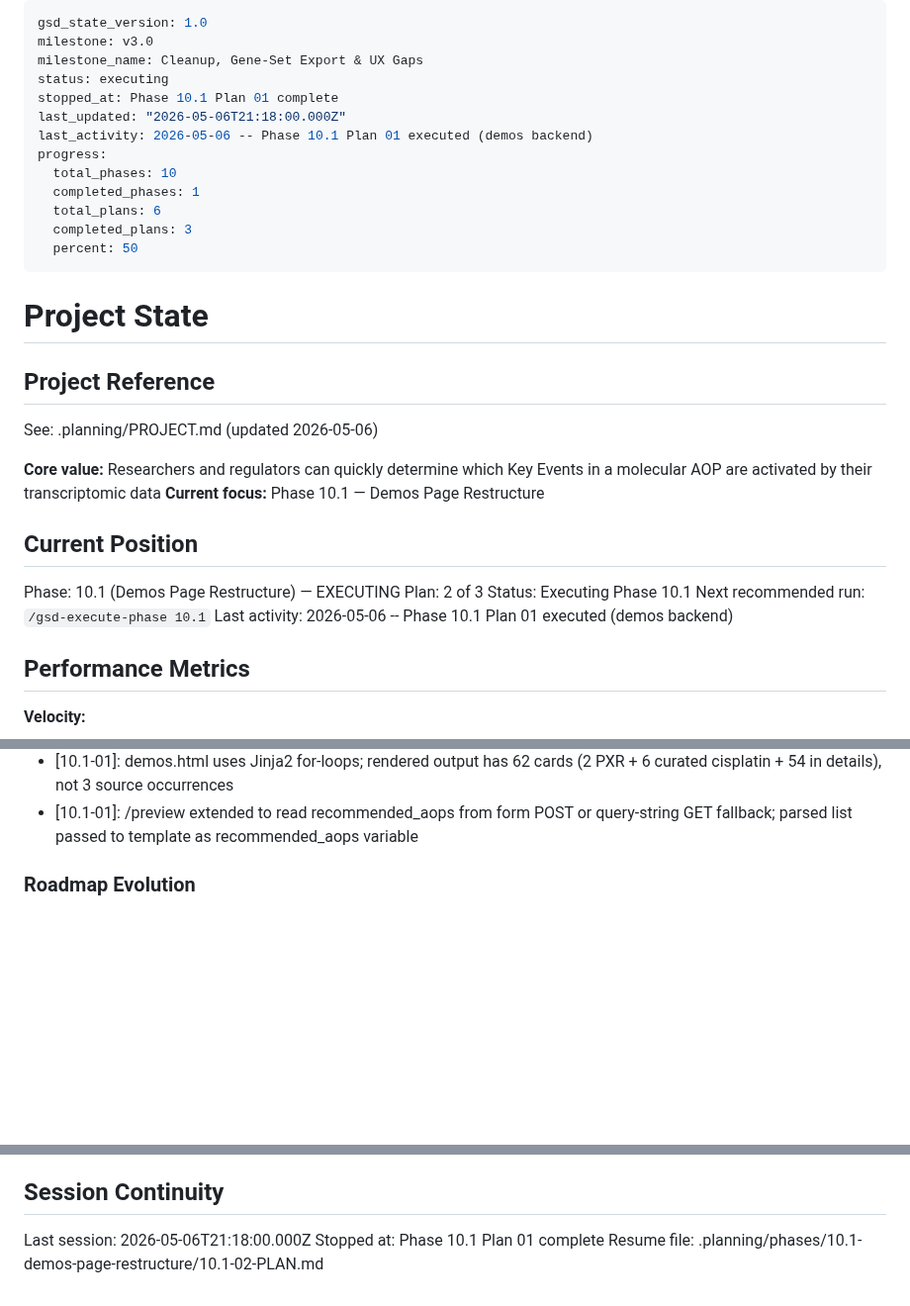
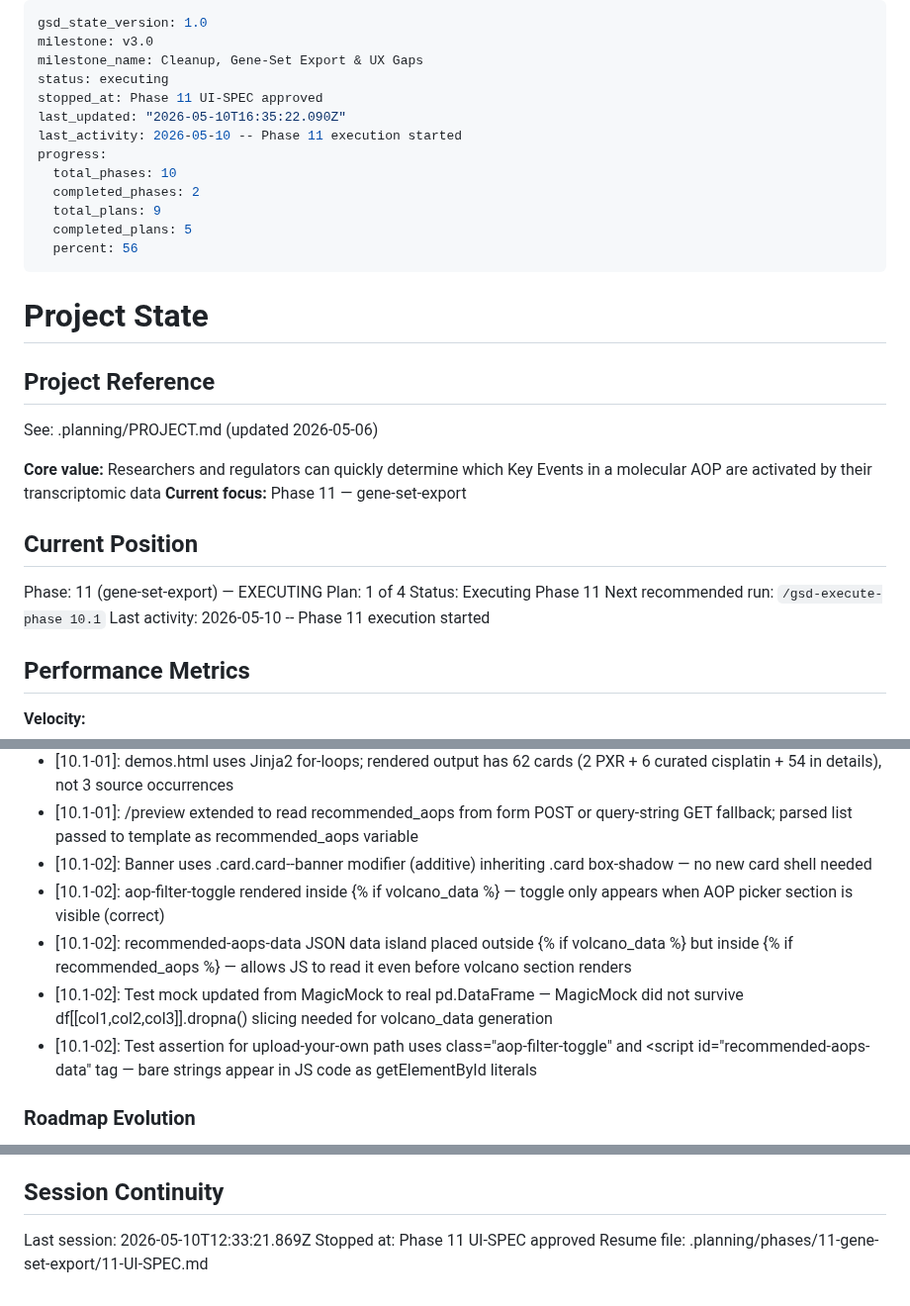
Before and after one commit to marvinm2/molAOP-analyser, a Markdown page: .planning/STATE.md, 3 parts joined by grey strips. Shown at 99% size. Drawn GitHub-style; blank space fills up the shorter version.

```diff
--- a/.planning/STATE.md
+++ b/.planning/STATE.md
@@ -3,15 +3,15 @@ gsd_state_version: 1.0
 milestone: v3.0
 milestone_name: Cleanup, Gene-Set Export & UX Gaps
 status: executing
-stopped_at: Phase 10.1 Plan 01 complete
-last_updated: "2026-05-06T21:18:00.000Z"
-last_activity: 2026-05-06 -- Phase 10.1 Plan 01 executed (demos backend)
+stopped_at: Phase 11 UI-SPEC approved
+last_updated: "2026-05-10T16:35:22.090Z"
+last_activity: 2026-05-10 -- Phase 11 execution started
 progress:
   total_phases: 10
-  completed_phases: 1
-  total_plans: 6
-  completed_plans: 3
-  percent: 50
+  completed_phases: 2
+  total_plans: 9
+  completed_plans: 5
+  percent: 56
 ---
 
 # Project State
@@ -21,15 +21,15 @@ progress:
 See: .planning/PROJECT.md (updated 2026-05-06)
 
 **Core value:** Researchers and regulators can quickly determine which Key Events in a molecular AOP are activated by their transcriptomic data
-**Current focus:** Phase 10.1 — Demos Page Restructure
+**Current focus:** Phase 11 — gene-set-export
 
 ## Current Position
 
-Phase: 10.1 (Demos Page Restructure) — EXECUTING
-Plan: 2 of 3
-Status: Executing Phase 10.1
+Phase: 11 (gene-set-export) — EXECUTING
+Plan: 1 of 4
+Status: Executing Phase 11
 Next recommended run: `/gsd-execute-phase 10.1`
-Last activity: 2026-05-06 -- Phase 10.1 Plan 01 executed (demos backend)
+Last activity: 2026-05-10 -- Phase 11 execution started
 
 ## Performance Metrics
 
@@ -114,6 +114,11 @@ Recent decisions affecting current work:
 - [10.1-01]: DEMO_AOP_RECOMMENDATIONS uses fnmatch glob for Cisplatin_Kidney/* pattern — two-pass lookup (exact first, then glob fallback) via get_recommended_aops() classmethod
 - [10.1-01]: demos.html uses Jinja2 for-loops; rendered output has 62 cards (2 PXR + 6 curated cisplatin + 54 in details), not 3 source occurrences
 - [10.1-01]: /preview extended to read recommended_aops from form POST or query-string GET fallback; parsed list passed to template as recommended_aops variable
+- [10.1-02]: Banner uses .card.card--banner modifier (additive) inheriting .card box-shadow — no new card shell needed
+- [10.1-02]: aop-filter-toggle rendered inside {% if volcano_data %} — toggle only appears when AOP picker section is visible (correct)
+- [10.1-02]: recommended-aops-data JSON data island placed outside {% if volcano_data %} but inside {% if recommended_aops %} — allows JS to read it even before volcano section renders
+- [10.1-02]: Test mock updated from MagicMock to real pd.DataFrame — MagicMock did not survive df[[col1,col2,col3]].dropna() slicing needed for volcano_data generation
+- [10.1-02]: Test assertion for upload-your-own path uses class="aop-filter-toggle" and <script id="recommended-aops-data" tag — bare strings appear in JS code as getElementById literals
 
 ### Roadmap Evolution
 
@@ -141,6 +146,6 @@ Resolved:
 
 ## Session Continuity
 
-Last session: 2026-05-06T21:18:00.000Z
-Stopped at: Phase 10.1 Plan 01 complete
-Resume file: .planning/phases/10.1-demos-page-restructure/10.1-02-PLAN.md
+Last session: 2026-05-10T12:33:21.869Z
+Stopped at: Phase 11 UI-SPEC approved
+Resume file: .planning/phases/11-gene-set-export/11-UI-SPEC.md
```
